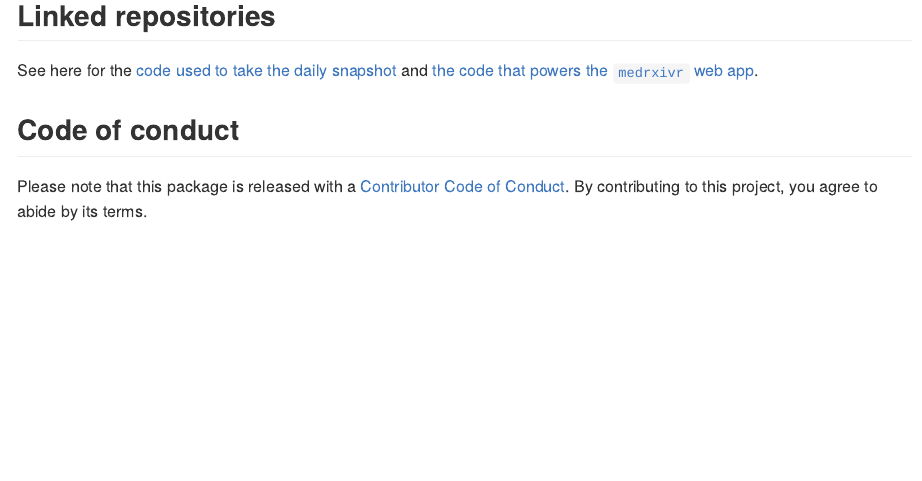
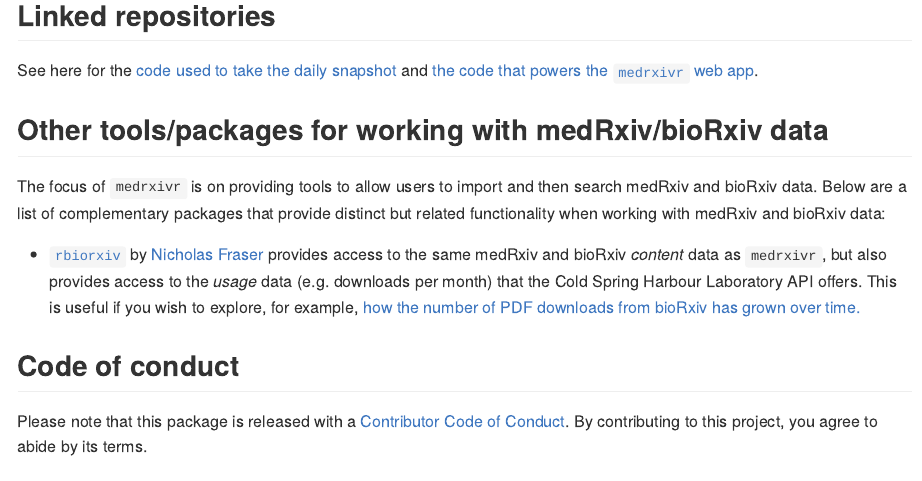
Before and after one commit to ropensci/medrxivr, an R Markdown document (README.Rmd): the page in a window 1100 px wide, from 3450 px down. The pictures show the output file README.md that the author committed with the source, drawn offline in the style of GitHub; badge pictures from the web are left out.

Commit message:
Update README to cross-reference with rbiorxiv
Closes #16

```diff
--- a/README.Rmd
+++ b/README.Rmd
@@ -160,6 +160,12 @@ Detailed guidance, including advice on how to design complex search strategies,
 
 See here for the [code used to take the daily snapshot](https://github.com/mcguinlu/medrxivr-data) and [the code that powers the `medrxivr` web app](https://github.com/mcguinlu/medrxivr-app).
 
+## Other tools/packages for working with medRxiv/bioRxiv data
+
+The focus of `medrxivr` is on providing tools to allow users to import and then search medRxiv and bioRxiv data. Below are a list of complementary packages that provide distinct but related functionality when working with medRxiv and bioRxiv data:
+
+* [`rbiorxiv`](https://github.com/nicholasmfraser/rbiorxiv) by [Nicholas Fraser](https://github.com/nicholasmfraser) provides access to the same medRxiv and bioRxiv _content_ data as `medrxivr`, but also provides access to the _usage_ data (e.g. downloads per month) that the Cold Spring Harbour Laboratory API offers. This is useful if you wish to explore, for example, [how the number of PDF downloads from bioRxiv has grown over time.](https://github.com/nicholasmfraser/rbiorxiv#pdf-downloads-over-time)
+
 ## Code of conduct
 
 Please note that this package is released with a [Contributor
```
Also changed, not shown: README.md, 1 other file.
